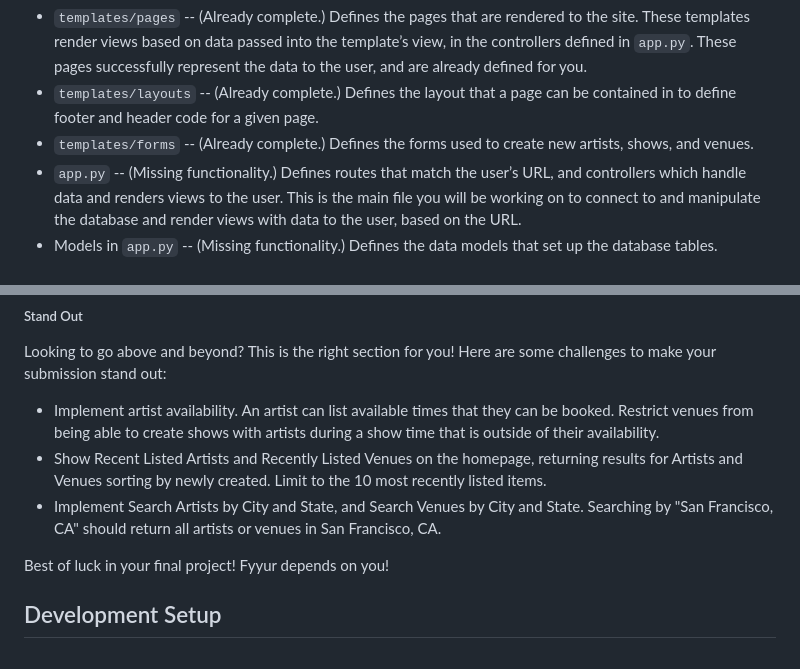
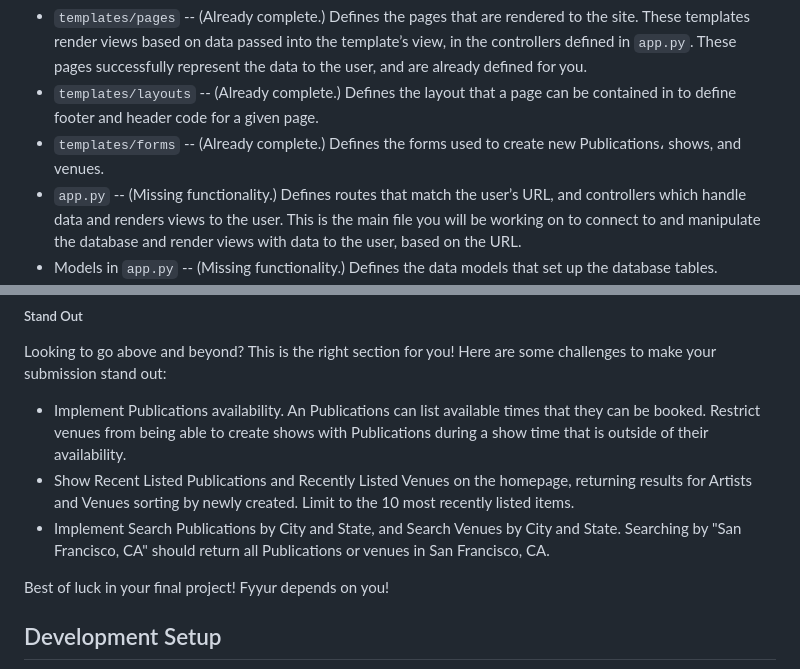
Before and after one commit to Ahmedabdulelah/Booking-site, a Markdown page: README.md, 2 parts joined by grey strips. GitHub-like rendering.

```diff
--- a/README.md
+++ b/README.md
@@ -82,7 +64,7 @@ Overall:
 Highlight folders:
 * `templates/pages` -- (Already complete.) Defines the pages that are rendered to the site. These templates render views based on data passed into the template’s view, in the controllers defined in `app.py`. These pages successfully represent the data to the user, and are already defined for you.
 * `templates/layouts` -- (Already complete.) Defines the layout that a page can be contained in to define footer and header code for a given page.
-* `templates/forms` -- (Already complete.) Defines the forms used to create new artists, shows, and venues.
+* `templates/forms` -- (Already complete.) Defines the forms used to create new  Publications، shows, and venues.
 * `app.py` -- (Missing functionality.) Defines routes that match the user’s URL, and controllers which handle data and renders views to the user. This is the main file you will be working on to connect to and manipulate the database and render views with data to the user, based on the URL.
 * Models in `app.py` -- (Missing functionality.) Defines the data models that set up the database tables.
 * `config.py` -- (Missing functionality.) Stores configuration variables and instructions, separate from the main application code. This is where you will need to connect to the database.
@@ -128,9 +110,9 @@ Acceptance Criteria
 
 Looking to go above and beyond? This is the right section for you! Here are some challenges to make your submission stand out:
 
-*  Implement artist availability. An artist can list available times that they can be booked. Restrict venues from being able to create shows with artists during a show time that is outside of their availability.
-* Show Recent Listed Artists and Recently Listed Venues on the homepage, returning results for Artists and Venues sorting by newly created. Limit to the 10 most recently listed items.
-* Implement Search Artists by City and State, and Search Venues by City and State. Searching by "San Francisco, CA" should return all artists or venues in San Francisco, CA.
+*  Implement Publications availability. An Publications can list available times that they can be booked. Restrict venues from being able to create shows with Publications during a show time that is outside of their availability.
+* Show Recent Listed Publications and Recently Listed Venues on the homepage, returning results for Artists and Venues sorting by newly created. Limit to the 10 most recently listed items.
+* Implement Search Publications by City and State, and Search Venues by City and State. Searching by "San Francisco, CA" should return all Publications or venues in San Francisco, CA.
 
 Best of luck in your final project! Fyyur depends on you!
 
```
Also changed, not shown: other parts of README.md (+7 -25 lines).
